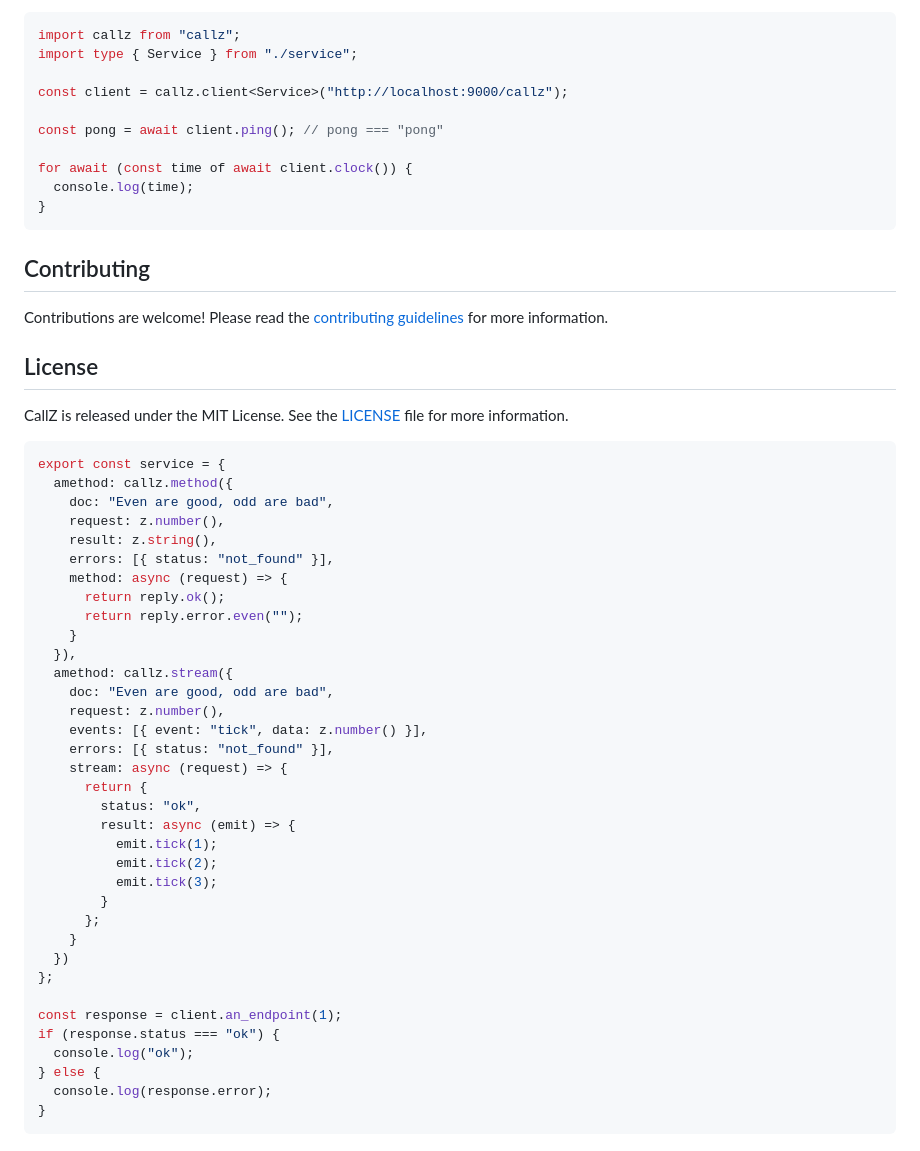
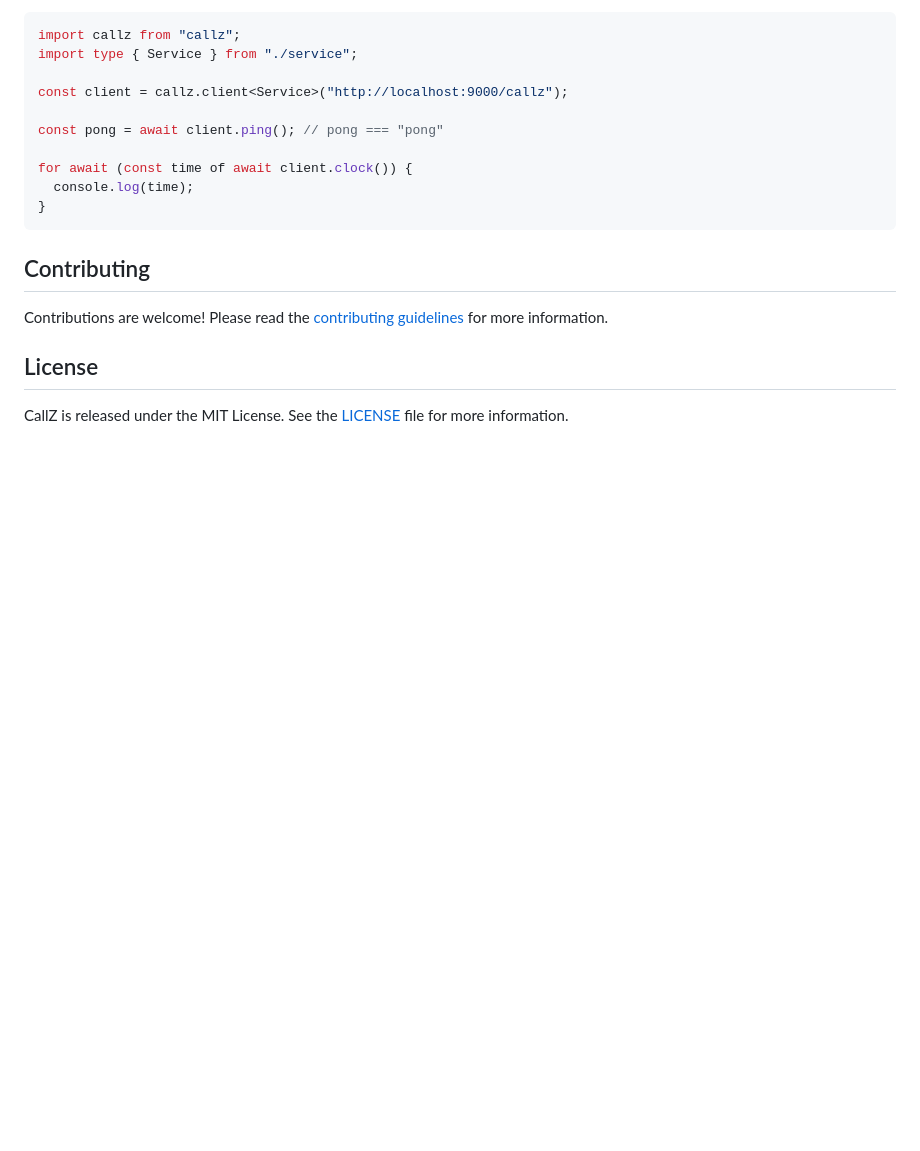
Before and after one commit to tzador/callz, a Markdown page: README.md, the part around the change. GitHub-like rendering; blank space fills up the shorter version.

Commit message:
fix-readme

````diff
--- a/README.md
+++ b/README.md
@@ -115,41 +115,3 @@ Contributions are welcome! Please read the [contributing guidelines](https://git
 ## License
 
 CallZ is released under the MIT License. See the [LICENSE](https://github.com/tzador/callz/blob/main/LICENSE) file for more information.
-
-```typescript
-export const service = {
-  amethod: callz.method({
-    doc: "Even are good, odd are bad",
-    request: z.number(),
-    result: z.string(),
-    errors: [{ status: "not_found" }],
-    method: async (request) => {
-      return reply.ok();
-      return reply.error.even("");
-    }
-  }),
-  amethod: callz.stream({
-    doc: "Even are good, odd are bad",
-    request: z.number(),
-    events: [{ event: "tick", data: z.number() }],
-    errors: [{ status: "not_found" }],
-    stream: async (request) => {
-      return {
-        status: "ok",
-        result: async (emit) => {
-          emit.tick(1);
-          emit.tick(2);
-          emit.tick(3);
-        }
-      };
-    }
-  })
-};
-
-const response = client.an_endpoint(1);
-if (response.status === "ok") {
-  console.log("ok");
-} else {
-  console.log(response.error);
-}
-```
````
